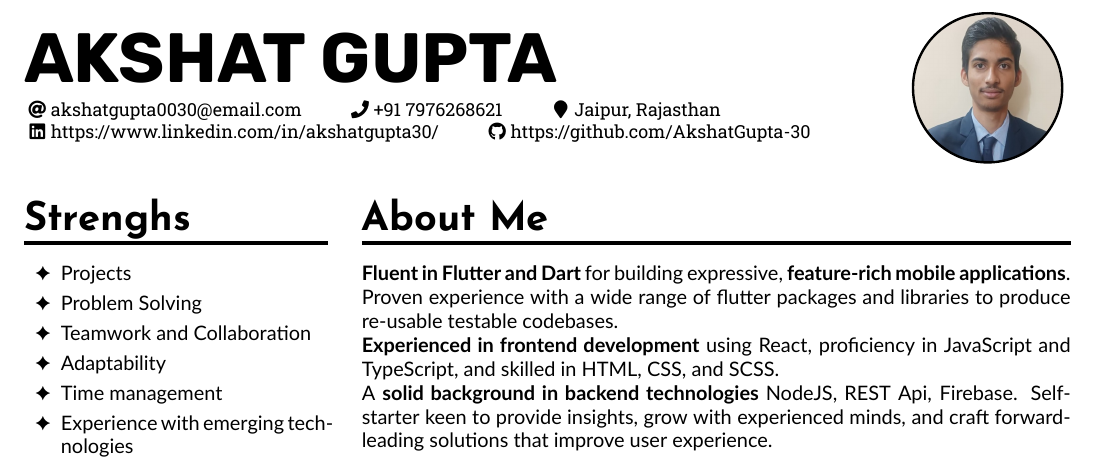
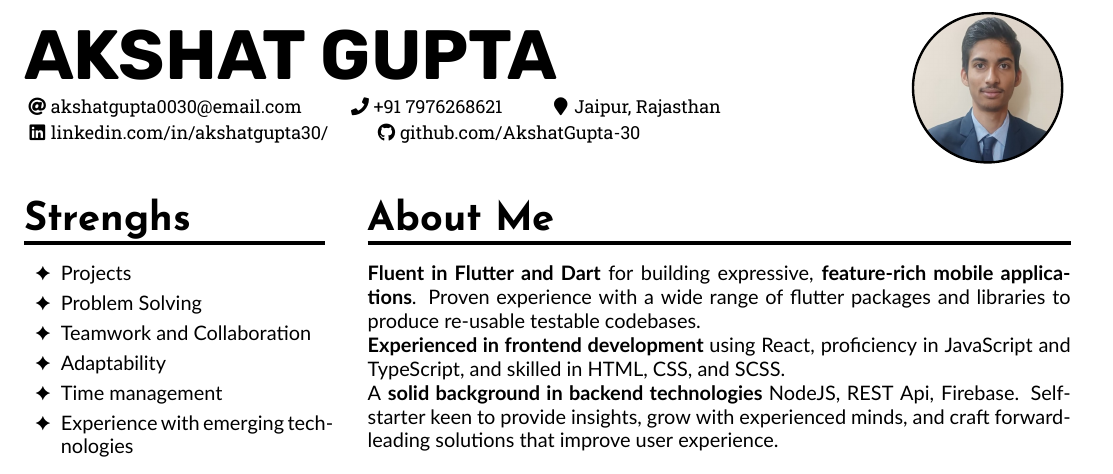
Before and after one commit to AkshatGupta-30/Latex-Resume, a LaTeX document (main.tex, which reads components/header.tex): part of the page, cut so that both start at the same text. The pictures show the PDF file main.pdf that the author committed with the source.

Commit message:
refactor sizing

```diff
--- a/components/header.tex
+++ b/components/header.tex
@@ -9,6 +9,6 @@
     \location{Jaipur, Rajasthan}
     % \homepage{www.homepage.com}
     % \twitter{@twitterhandle}
-    \linkedin{https://www.linkedin.com/in/akshatgupta30/}
-    \github{https://github.com/AkshatGupta-30}
+    \linkedin{linkedin.com/in/akshatgupta30/}
+    \github{github.com/AkshatGupta-30}
 }
```
Also changed, not shown: class.cls (+1 -0 lines), main.tex (+1 -1 lines), main.pdf.
